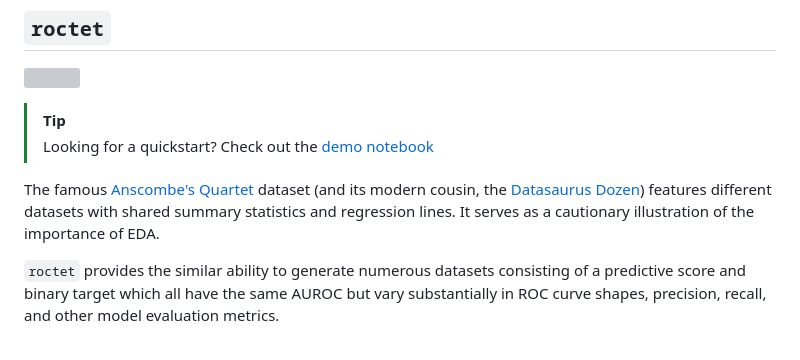
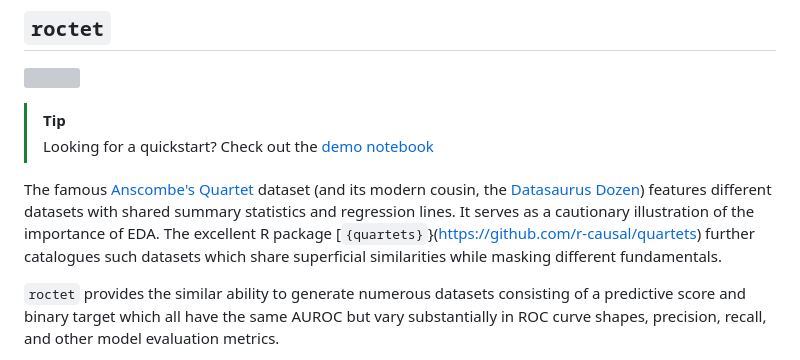
Before and after one commit to emilyriederer/roctet, a Markdown page: README.md, the part around the change. GitHub-like rendering; grey boxes are pictures that could not be loaded.

Commit message:
shout out quartets in readme

```diff
--- a/README.md
+++ b/README.md
@@ -6,7 +6,7 @@
 > Looking for a quickstart? Check out the [demo notebook](docs/demo.ipynb)
 
 The famous [Anscombe's Quartet](https://en.wikipedia.org/wiki/Anscombe%27s_quartet) dataset (and its modern cousin, the [Datasaurus Dozen](https://en.wikipedia.org/wiki/Datasaurus_dozen)) features different datasets with shared summary statistics and regression lines.
-It serves as a cautionary illustration of the importance of EDA.
+It serves as a cautionary illustration of the importance of EDA. The excellent R package [`{quartets}`}(https://github.com/r-causal/quartets) further catalogues such datasets which share superficial similarities while masking different fundamentals.
 
 `roctet` provides the similar ability to generate numerous datasets consisting of a predictive score and binary target which all have the same AUROC but vary substantially in ROC curve shapes, precision, recall, and other model evaluation metrics.
 
```
